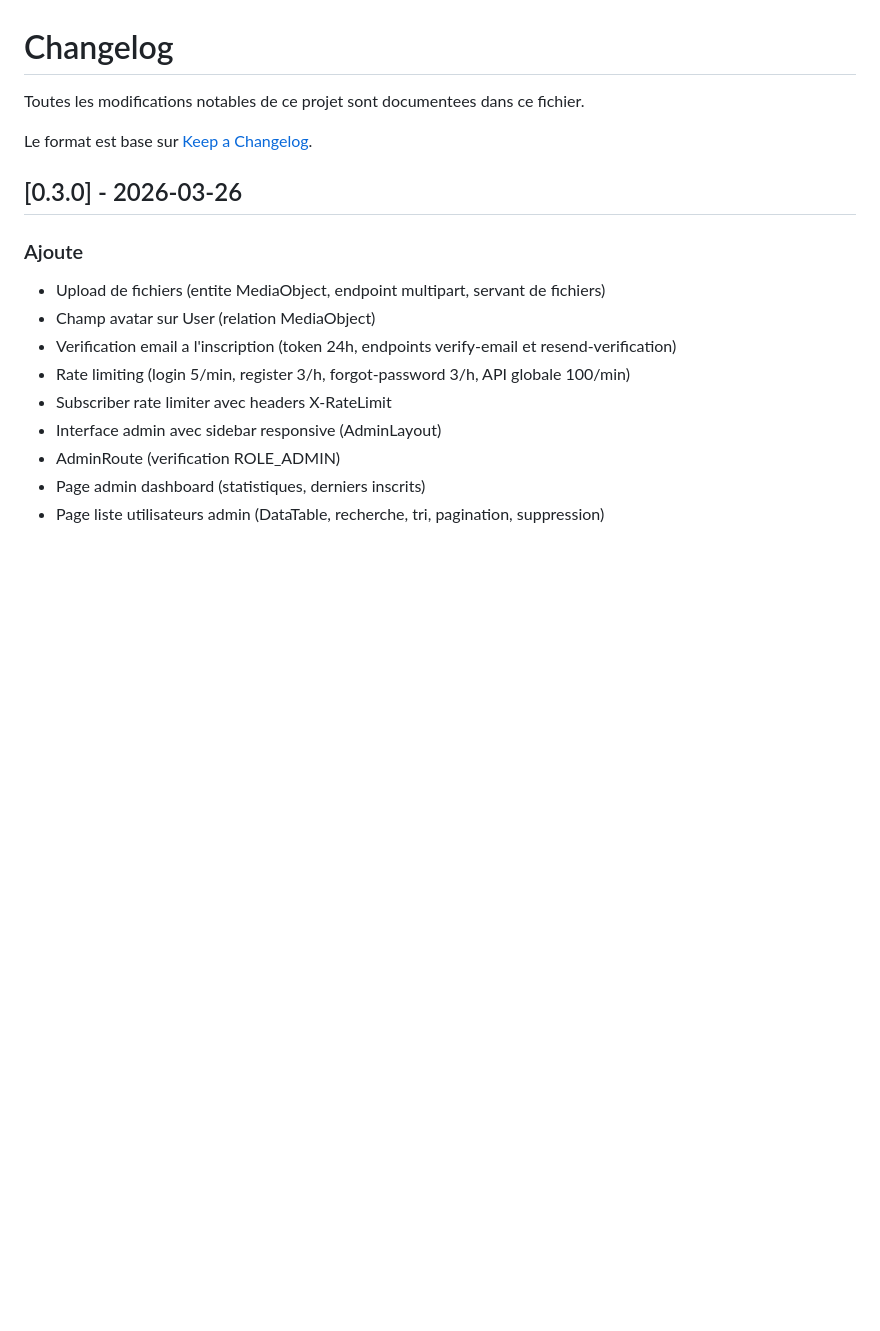
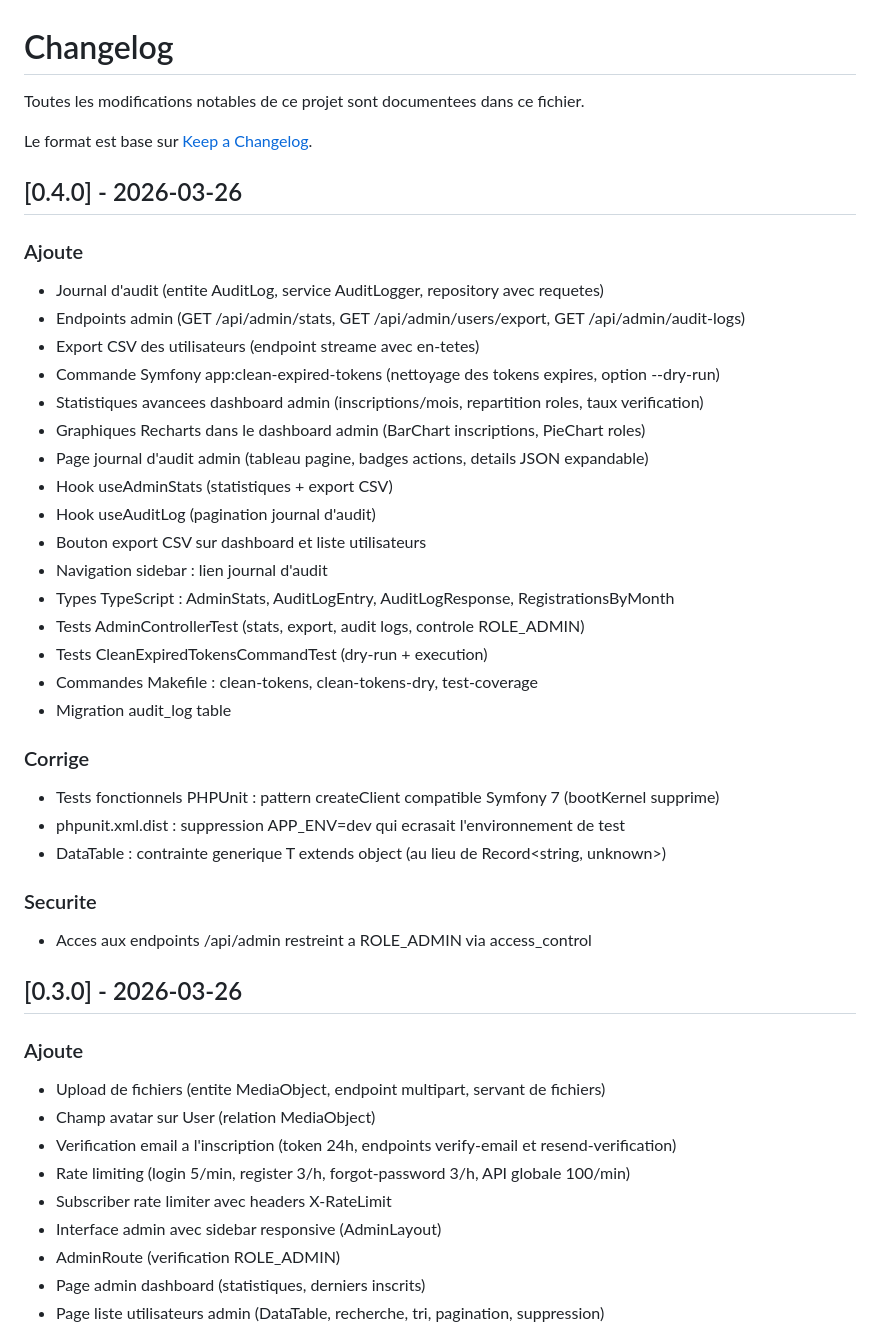
Before and after one commit to pierrearthurdemengel/symfony-kickstarter, a Markdown page: CHANGELOG.md, the part around the change. Rendered like a GitHub page; blank space fills up the shorter version.

Commit message:
docs: CHANGELOG v0.4.0

```diff
--- a/CHANGELOG.md
+++ b/CHANGELOG.md
@@ -3,6 +3,37 @@
 Toutes les modifications notables de ce projet sont documentees dans ce fichier.
 
 Le format est base sur [Keep a Changelog](https://keepachangelog.com/fr/1.1.0/).
+
+## [0.4.0] - 2026-03-26
+
+### Ajoute
+
+- Journal d'audit (entite AuditLog, service AuditLogger, repository avec requetes)
+- Endpoints admin (GET /api/admin/stats, GET /api/admin/users/export, GET /api/admin/audit-logs)
+- Export CSV des utilisateurs (endpoint streame avec en-tetes)
+- Commande Symfony app:clean-expired-tokens (nettoyage des tokens expires, option --dry-run)
+- Statistiques avancees dashboard admin (inscriptions/mois, repartition roles, taux verification)
+- Graphiques Recharts dans le dashboard admin (BarChart inscriptions, PieChart roles)
+- Page journal d'audit admin (tableau pagine, badges actions, details JSON expandable)
+- Hook useAdminStats (statistiques + export CSV)
+- Hook useAuditLog (pagination journal d'audit)
+- Bouton export CSV sur dashboard et liste utilisateurs
+- Navigation sidebar : lien journal d'audit
+- Types TypeScript : AdminStats, AuditLogEntry, AuditLogResponse, RegistrationsByMonth
+- Tests AdminControllerTest (stats, export, audit logs, controle ROLE_ADMIN)
+- Tests CleanExpiredTokensCommandTest (dry-run + execution)
+- Commandes Makefile : clean-tokens, clean-tokens-dry, test-coverage
+- Migration audit_log table
+
+### Corrige
+
+- Tests fonctionnels PHPUnit : pattern createClient compatible Symfony 7 (bootKernel supprime)
+- phpunit.xml.dist : suppression APP_ENV=dev qui ecrasait l'environnement de test
+- DataTable : contrainte generique T extends object (au lieu de Record<string, unknown>)
+
+### Securite
+
+- Acces aux endpoints /api/admin restreint a ROLE_ADMIN via access_control
 
 ## [0.3.0] - 2026-03-26
 
```
